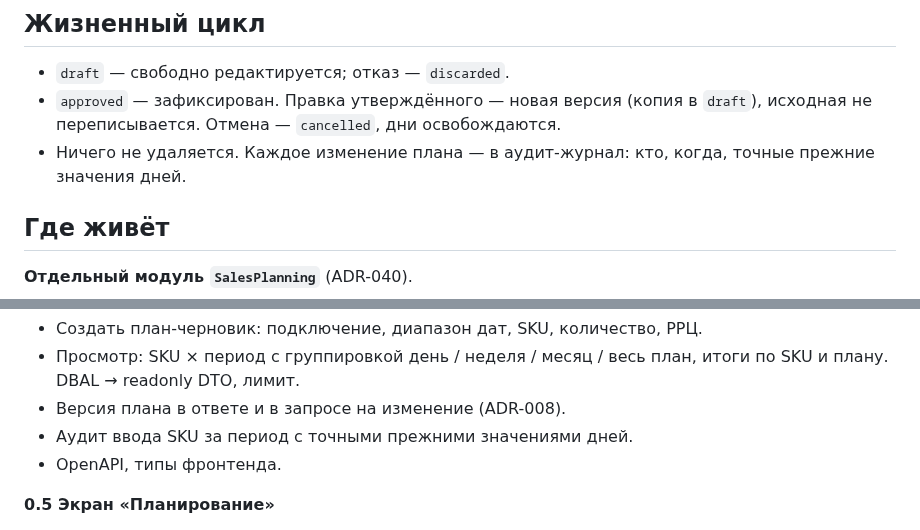
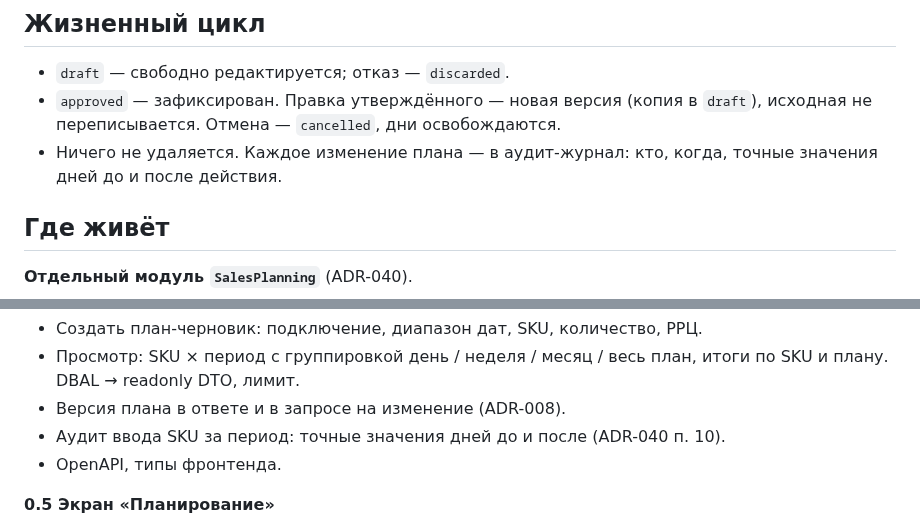
Before and after one commit to pavelsur07/app-service-analytics, a Markdown page: docs/plan/sales-planning-stage0.md, 2 parts joined by grey strips. Drawn GitHub-style.

```diff
--- a/docs/plan/sales-planning-stage0.md
+++ b/docs/plan/sales-planning-stage0.md
@@ -52,7 +52,7 @@ sales_plan_day_claim  PK (company_id, marketplace_account_id, sku, plan_date)
   (копия в `draft`), исходная не переписывается. Отмена — `cancelled`,
   дни освобождаются.
 - Ничего не удаляется. Каждое изменение плана — в аудит-журнал:
-  кто, когда, точные прежние значения дней.
+  кто, когда, точные значения дней до и после действия.
 
 ## Где живёт
 
@@ -124,7 +124,7 @@ apps/seller/       раздел «Планирование»
 - Просмотр: SKU × период с группировкой день / неделя / месяц / весь план,
   итоги по SKU и плану. DBAL → readonly DTO, лимит.
 - Версия плана в ответе и в запросе на изменение (ADR-008).
-- Аудит ввода SKU за период с точными прежними значениями дней.
+- Аудит ввода SKU за период: точные значения дней до и после (ADR-040 п. 10).
 - OpenAPI, типы фронтенда.
 
 **0.5 Экран «Планирование»**
```
Also changed, not shown: docs/adr/0040-sales-planning.md (+8 -0 lines).
